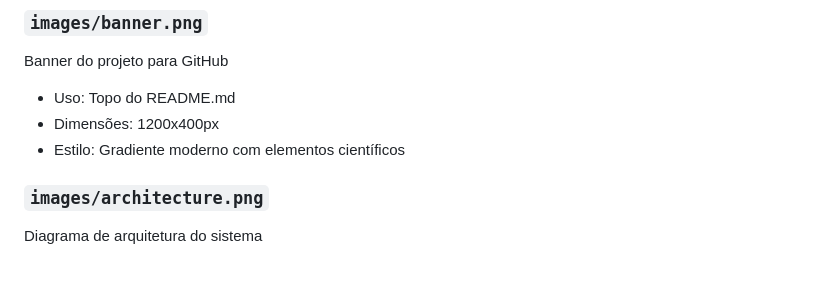
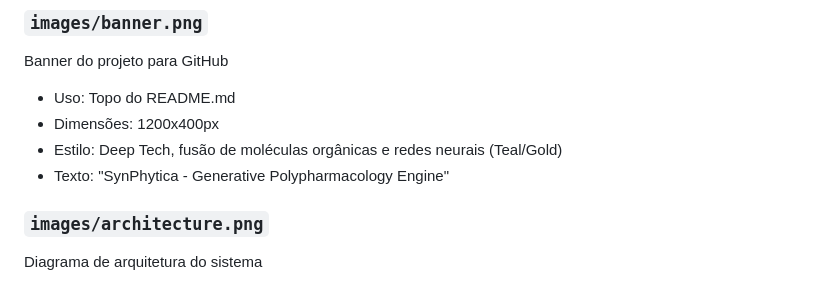
Before and after one commit to symbeon-labs/synphytica-core, a Markdown page: assets/README.md, the part around the change. GitHub-like rendering.

Commit message:
Branding: Update main banner to V2 (Deep Tech aesthetic)

```diff
--- a/assets/README.md
+++ b/assets/README.md
@@ -14,7 +14,8 @@ Logo oficial do SynPhytica
 Banner do projeto para GitHub
 - Uso: Topo do README.md
 - Dimensões: 1200x400px
-- Estilo: Gradiente moderno com elementos científicos
+- Estilo: Deep Tech, fusão de moléculas orgânicas e redes neurais (Teal/Gold)
+- Texto: "SynPhytica - Generative Polypharmacology Engine"
 
 ### `images/architecture.png`
 Diagrama de arquitetura do sistema
```
Also changed, not shown: assets/images/banner.png.
